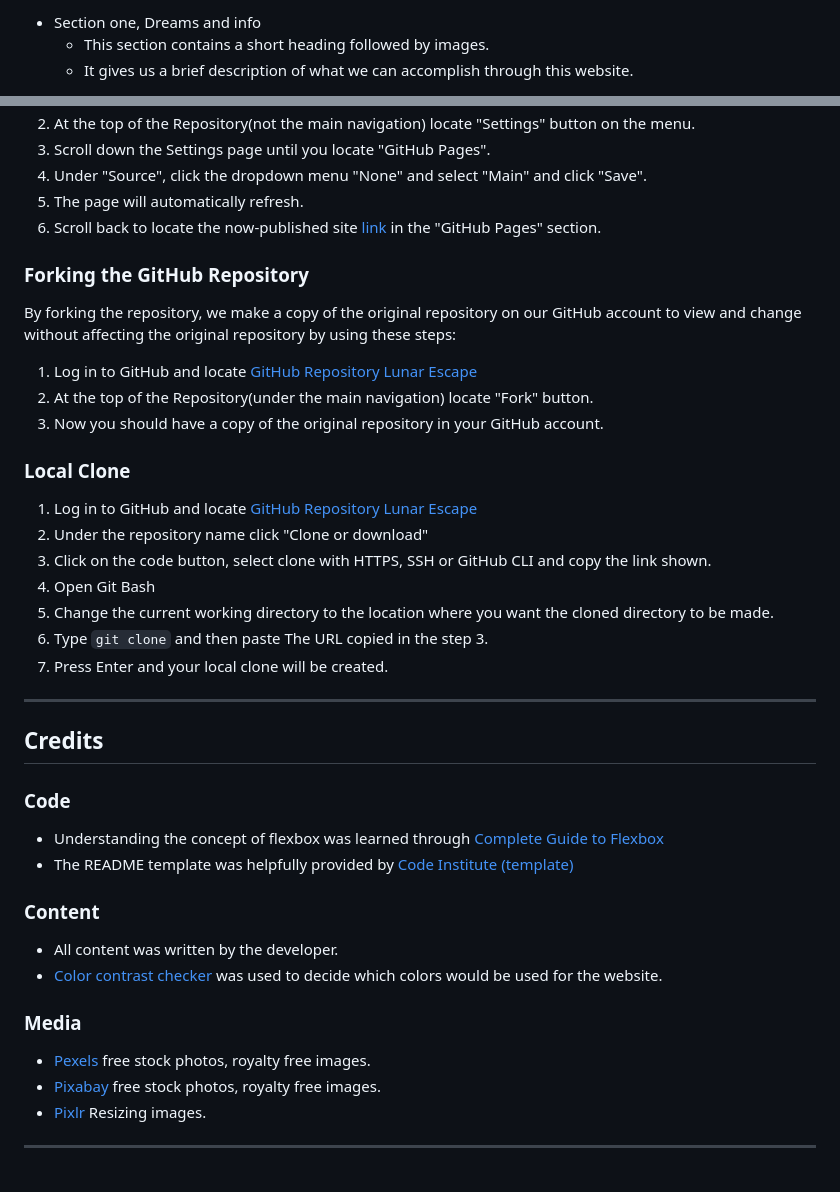
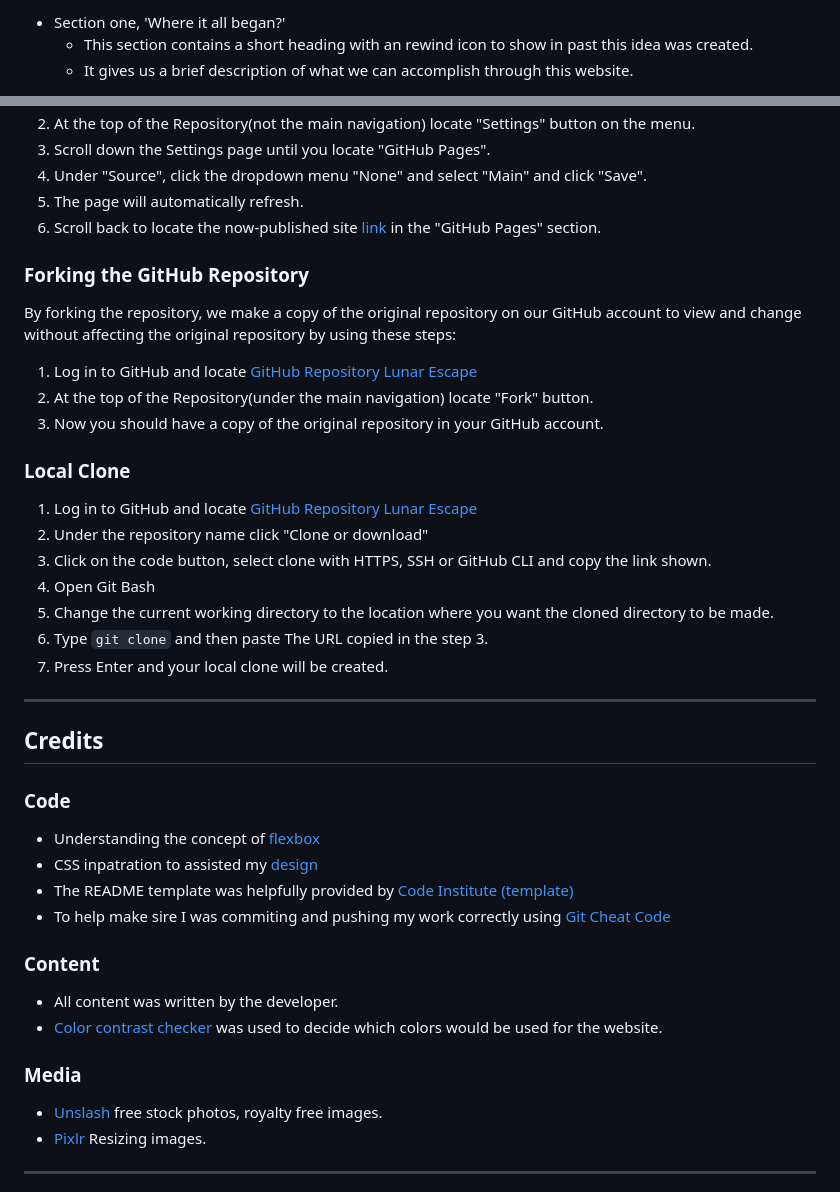
Before and after one commit to RhysTyler112/User-Centric-Frontend-Development--Build-n-Blend, a Markdown page: README.md, 2 parts joined by grey strips. Rendered like a GitHub page.

```diff
--- a/README.md
+++ b/README.md
@@ -85,5 +89,5 @@ Users can contact Lunar Escape if they wish to join the company itself. They are
 
-* Section one, Dreams and info
-    * This section contains a short heading followed by images.
+* Section one, 'Where it all began?'
+    * This section contains a short heading with an rewind icon to show in past this idea was created.
     * It gives us a brief description of what we can accomplish through this website.
 
@@ -308,8 +302,11 @@ By forking the repository, we make a copy of the original repository on our GitH
 ## Credits
 
 ### Code
- * Understanding the concept of flexbox was learned through [Complete Guide to Flexbox](https://css-tricks.com/snippets/css/a-guide-to-flexbox/)
+ * Understanding the concept of [flexbox](https://css-tricks.com/)
+ * CSS inpatration to assisted my [design](https://www.w3schools.com/)
  * The README template was helpfully provided by [Code Institute (template)](https://github.com/Code-Institute-Solutions/SampleREADME)
+ * To help make sire I was commiting and pushing my work correctly using [Git Cheat Code](https://education.github.com/git-cheat-sheet-education.pdf
+ )
 
 ### Content
 
@@ -318,8 +315,7 @@ By forking the repository, we make a copy of the original repository on our GitH
 
 ### Media
 
- * [Pexels](https://www.pexels.com/) free stock photos, royalty free images.
- * [Pixabay](https://pixabay.com/) free stock photos, royalty free images.
+ * [Unslash](https://unsplash.com/) free stock photos, royalty free images.
  * [Pixlr](https://pixlr.com/) Resizing images.
 ---
 
```
Also changed, not shown: other parts of README.md (+74 -80 lines), assests/images/colors-used.png (added).
